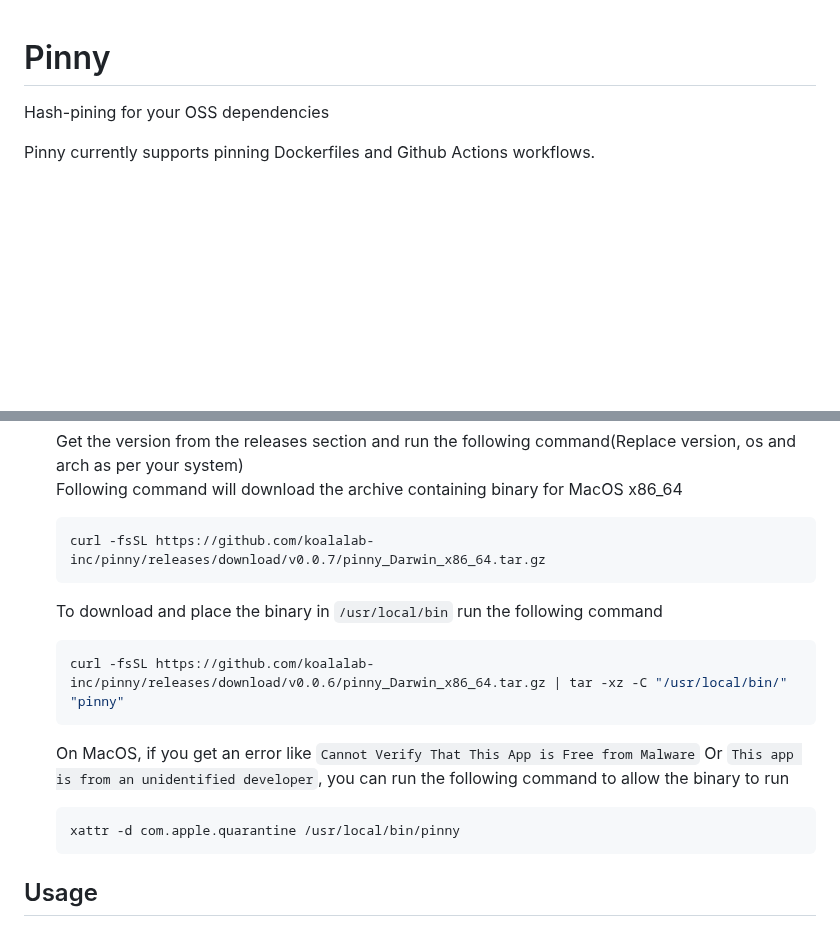
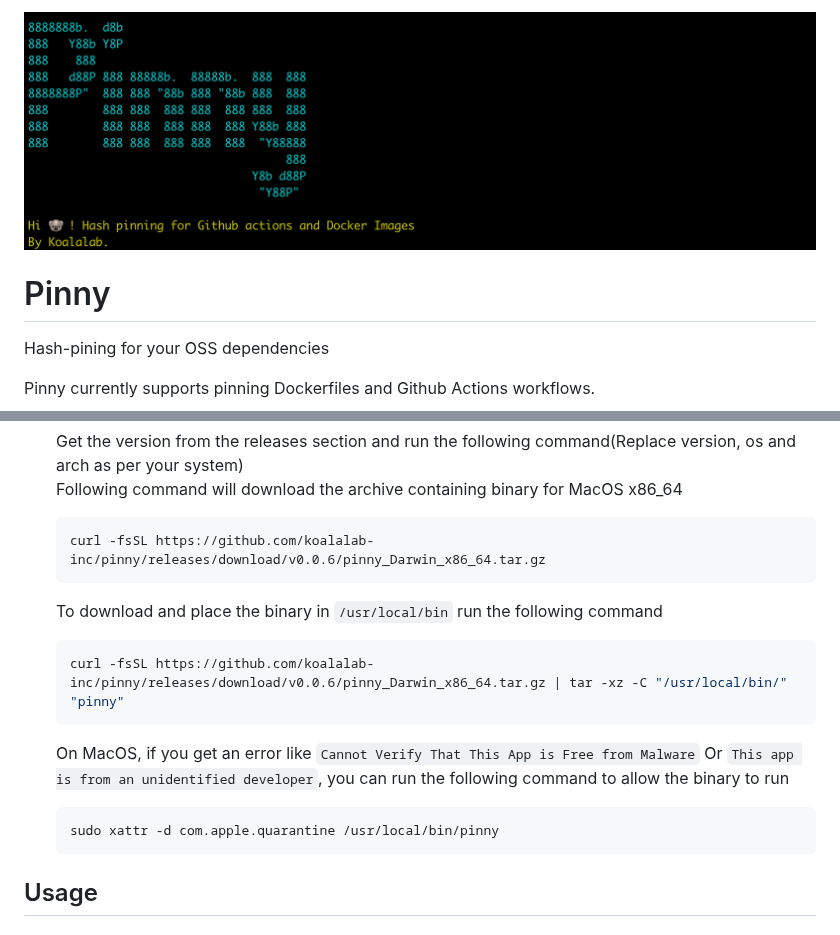
Before and after one commit to koalalab-inc/pinny, a Markdown page: README.md, 2 parts joined by grey strips. GitHub-like rendering; pictures changed too: assets/imgs/pinny.png (added); blank space fills up the shorter version.

````diff
--- a/README.md
+++ b/README.md
@@ -1,3 +1,4 @@
+![Pinny](assets/imgs/pinny.png)
 # Pinny
 
 Hash-pining for your OSS dependencies
@@ -18,7 +19,7 @@ Pinny currently supports pinning Dockerfiles and Github Actions workflows.
     Get the version from the releases section and run the following command(Replace version, os and arch as per your system)<br />
     Following command will download the archive containing binary for MacOS x86_64
     ```bash
-    curl -fsSL https://github.com/koalalab-inc/pinny/releases/download/v0.0.7/pinny_Darwin_x86_64.tar.gz
+    curl -fsSL https://github.com/koalalab-inc/pinny/releases/download/v0.0.6/pinny_Darwin_x86_64.tar.gz
     ```
 
     To download and place the binary in `/usr/local/bin` run the following command
@@ -28,7 +29,7 @@ Pinny currently supports pinning Dockerfiles and Github Actions workflows.
 
     On MacOS, if you get an error like `Cannot Verify That This App is Free from Malware` Or `This app is from an unidentified developer`, you can run the following command to allow the binary to run
     ```bash
-    xattr -d com.apple.quarantine /usr/local/bin/pinny
+    sudo xattr -d com.apple.quarantine /usr/local/bin/pinny
     ```
 
 ## Usage
````
